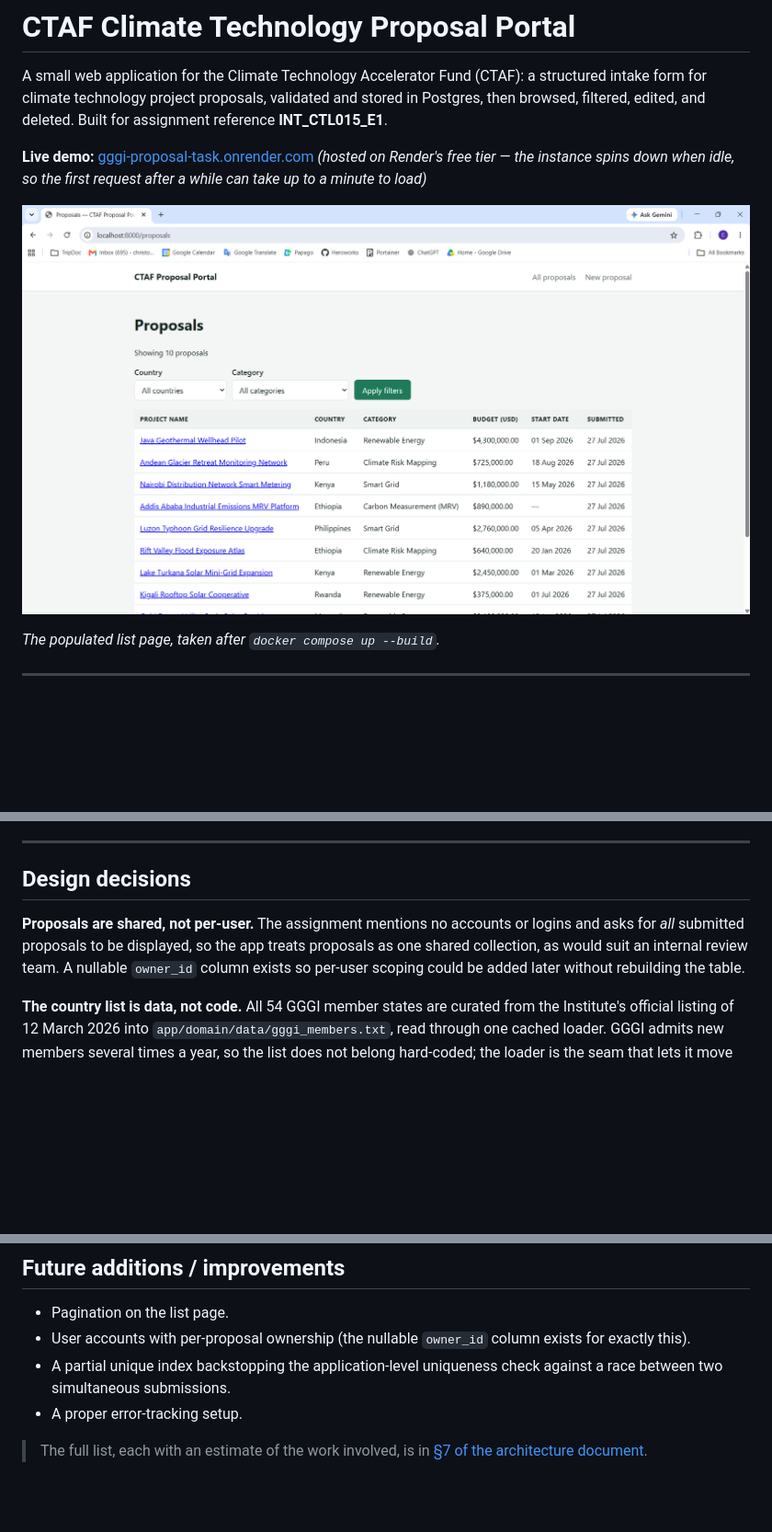
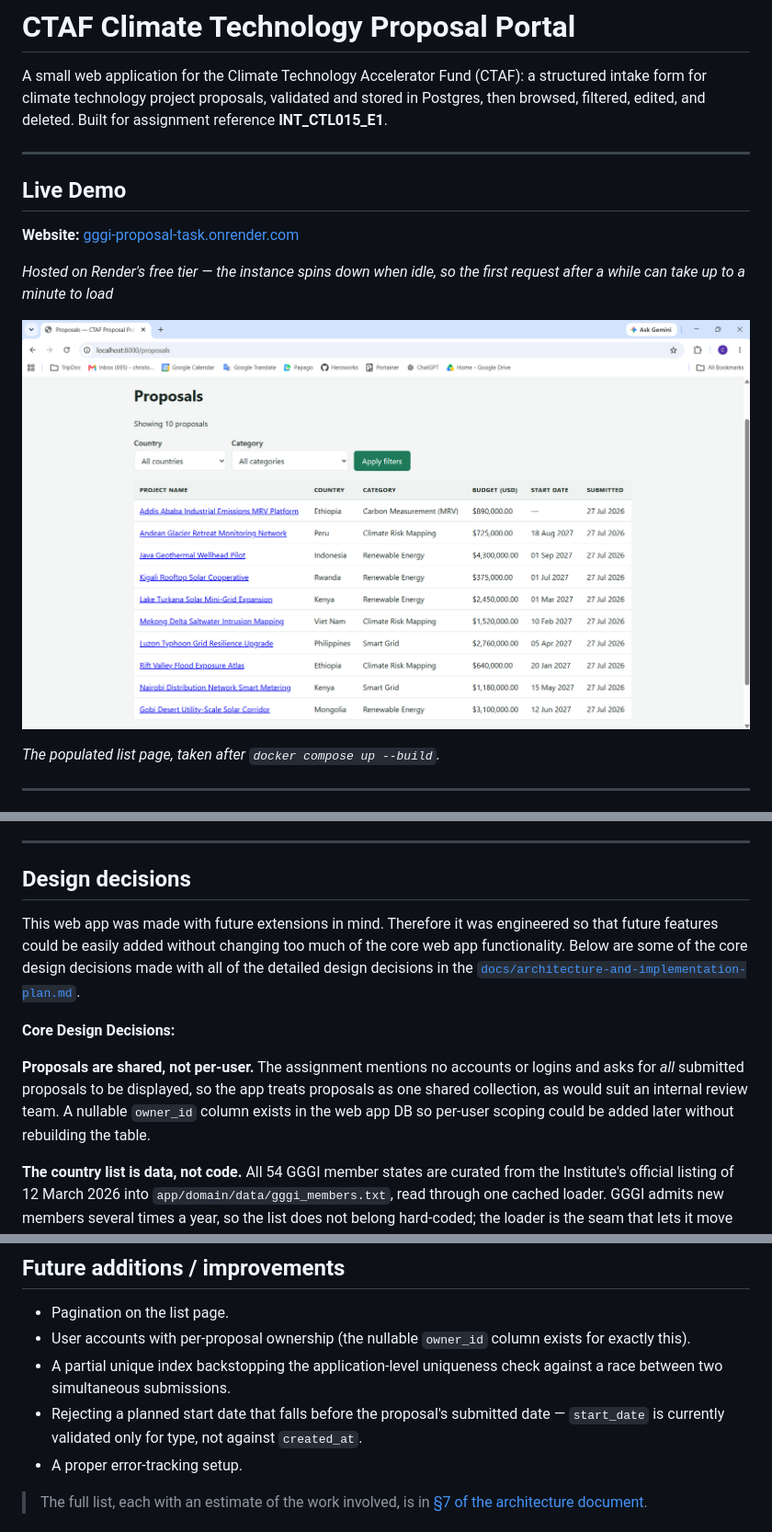
Before and after one commit to ChrisDanAsh/GGGI_Proposal_Task, a Markdown page: README.md, 3 parts joined by grey strips. Shown at 92% size. Drawn GitHub-style; pictures changed too: docs/img/list-page.png; blank space fills up the shorter version.

Commit message:
Update README and architecture documents: revise live demo section, enhance design decisions, and update seed data start dates to 2027

```diff
--- a/README.md
+++ b/README.md
@@ -5,9 +5,14 @@ A small web application for the Climate Technology Accelerator Fund
 proposals, validated and stored in Postgres, then browsed, filtered,
 edited, and deleted. Built for assignment reference **INT_CTL015_E1**.
 
-**Live demo:** [gggi-proposal-task.onrender.com](https://gggi-proposal-task.onrender.com)
-*(hosted on Render's free tier — the instance spins down when idle, so
-the first request after a while can take up to a minute to load)*
+---
+
+## Live Demo
+
+**Website:** [gggi-proposal-task.onrender.com](https://gggi-proposal-task.onrender.com)
+
+*Hosted on Render's free tier — the instance spins down when idle, so
+the first request after a while can take up to a minute to load*
 
 ![The populated list page](docs/img/list-page.png)
 
@@ -127,11 +132,15 @@ the design specification this application was built from.
 
 ## Design decisions
 
+This web app was made with future extensions in mind. Therefore it was engineered so that future features could be easily added without changing too much of the core web app functionality. Below are some of the core design decisions made with all of the detailed design decisions in the [`docs/architecture-and-implementation-plan.md`](docs/architecture-and-implementation-plan.md).
+
+**Core Design Decisions:**
+
 **Proposals are shared, not per-user.** The assignment mentions no
 accounts or logins and asks for *all* submitted proposals to be
 displayed, so the app treats proposals as one shared collection, as
 would suit an internal review team. A nullable `owner_id` column
-exists so per-user scoping could be added later without rebuilding the
+exists in the web app DB so per-user scoping could be added later without rebuilding the
 table.
 
 **The country list is data, not code.** All 54 GGGI member states are
@@ -193,6 +202,9 @@ reach.
 - A partial unique index backstopping the application-level
   uniqueness check against a race between two simultaneous
   submissions.
+- Rejecting a planned start date that falls before the proposal's
+  submitted date — `start_date` is currently validated only for type,
+  not against `created_at`.
 - A proper error-tracking setup.
 
 > The full list, each with an estimate of the work involved, is in
```
Also changed, not shown: docs/AI_PROMPTS.md (+9 -3 lines), docs/architecture-and-implementation-plan.md (+19 -9 lines), 1 other file.
